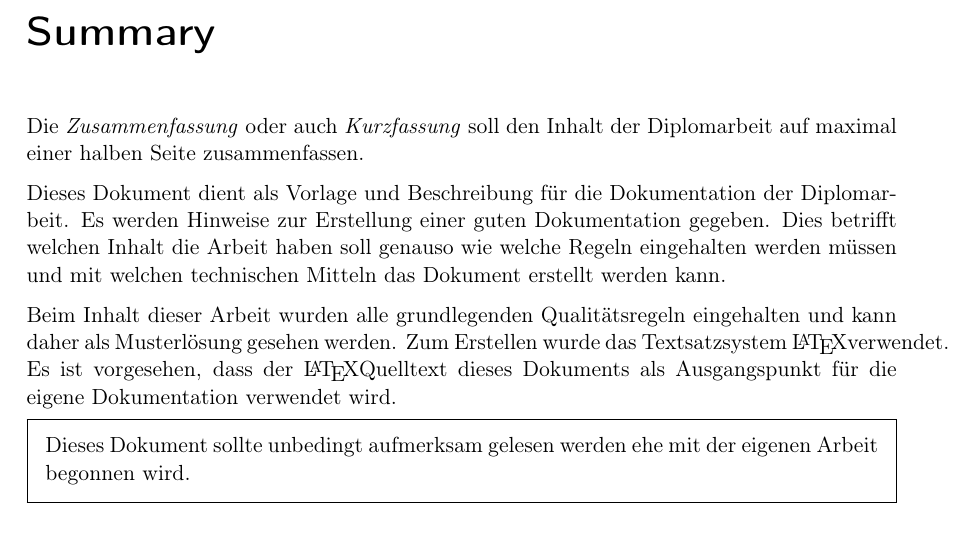
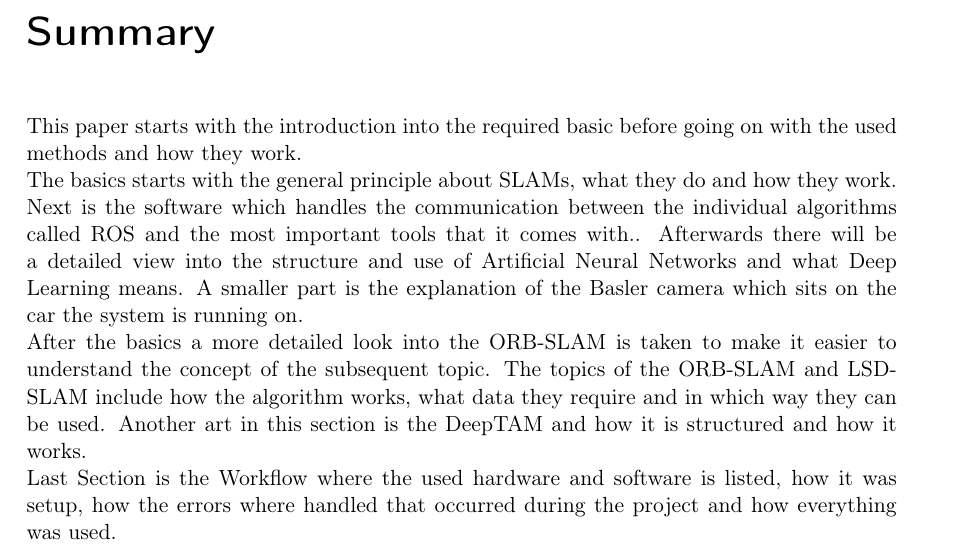
Before and after one commit to MrMinemeet/ACMT, a LaTeX thesis (Vorlage_DA.tex, which reads chapters/1_Pre/Pre-05-kurzfassung.tex): part of page 10 of 59, cut so that both start at the same text. Compiled offline with pdfLaTeX.

Commit message:
Update 30.3.2020
Added Summary

```diff
--- a/chapters/1_Pre/Pre-05-kurzfassung.tex
+++ b/chapters/1_Pre/Pre-05-kurzfassung.tex
@@ -10,21 +10,10 @@
 \chapter*{Summary}
 \addcontentsline{toc}{chapter}{Summary}
 
-
-
 %	--------------------------------------------------------
 % 	Inhalt
 %	--------------------------------------------------------
-Die \emph{Zusammenfassung} oder auch \emph{Kurzfassung} soll den Inhalt der Diplomarbeit auf maximal einer halben Seite zusammenfassen.
-
-Dieses Dokument dient als Vorlage und Beschreibung für die Dokumentation der Diplomarbeit.
-Es werden Hinweise zur Erstellung einer guten Dokumentation gegeben.
-Dies betrifft welchen Inhalt die Arbeit haben soll genauso wie welche Regeln eingehalten werden müssen und mit welchen technischen Mitteln das Dokument erstellt werden kann.
-
-Beim Inhalt dieser Arbeit wurden alle grundlegenden Qualitätsregeln eingehalten und kann daher als Musterlösung gesehen werden.
-Zum Erstellen wurde das Textsatzsystem \LaTeX verwendet.
-Es ist vorgesehen, dass der \LaTeX Quelltext dieses Dokuments als Ausgangspunkt für die eigene Dokumentation verwendet wird.
-
-\begin{framed}
-Dieses Dokument sollte unbedingt aufmerksam gelesen werden ehe mit der eigenen Arbeit begonnen wird.
-\end{framed}
+This paper starts with the introduction into the required basic before going on with the used methods and how they work. \newline
+The basics starts with the general principle about  \gls{slam}s, what they do and how they work. Next is the software which handles the communication between the individual algorithms called ROS and the most important tools that it comes with.. Afterwards there will be a detailed view into the structure and use of Artificial Neural Networks and what Deep Learning means. A smaller part is the explanation of the Basler camera which sits on the car the system is running on. \newline
+After the basics a more detailed look into the ORB-SLAM is taken to make it easier to understand the concept of the subsequent topic. The topics of the ORB-SLAM and LSD-SLAM include how the algorithm works, what data they require and in which way they can be used. Another art in this section is the DeepTAM and how it is structured and how it works. \newline
+Last Section is the Workflow where the used hardware and software is listed, how it was setup, how the errors where handled that occurred during the project and how everything was used.
```
